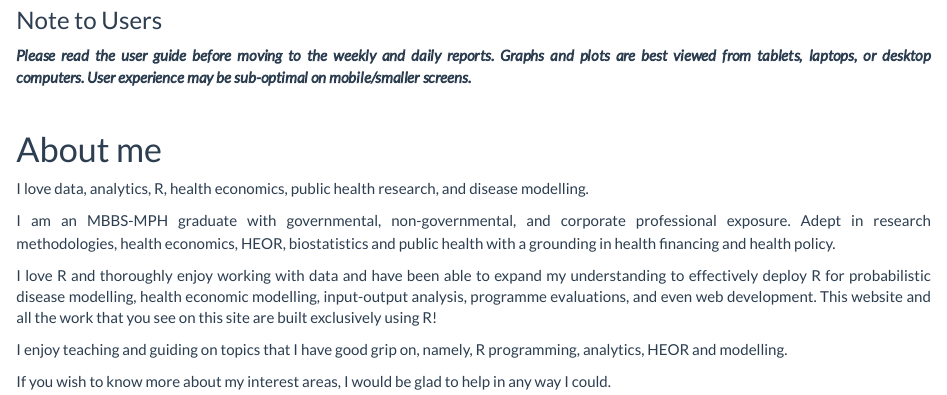
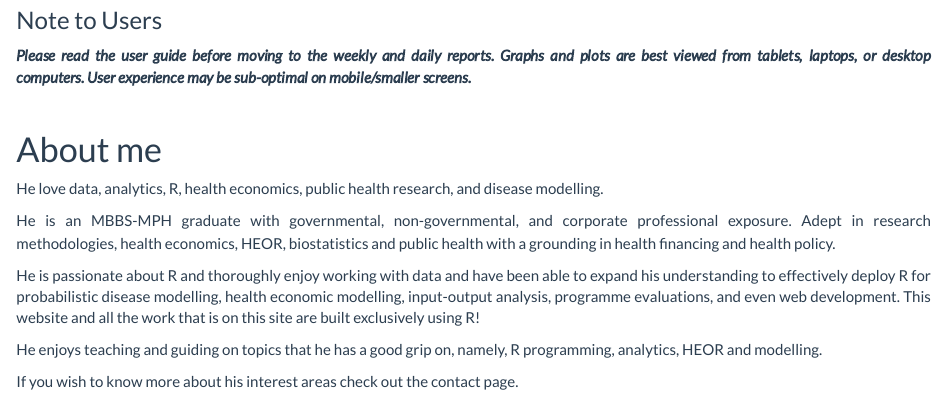
Before and after one commit to nishanshaik/sunset_angels-jump, an R Markdown document (index.Rmd): the page in a window 1100 px wide, from 160 px down. The pictures show the output file index.html that the author committed with the source, opened offline; library style sheets and scripts come from the installed R packages.

Commit message:
Update main page

```diff
--- a/index.Rmd
+++ b/index.Rmd
@@ -14,14 +14,14 @@ text-align: justify}
 \
 
 # About me
-I love data, analytics, R, health economics, public health research, and disease modelling.
+He love data, analytics, R, health economics, public health research, and disease modelling.
 
-I am an MBBS-MPH graduate with governmental, non-governmental, and corporate professional exposure. Adept in research methodologies, health economics, HEOR, biostatistics and public health with a grounding in health financing and health policy.
+He is an MBBS-MPH graduate with governmental, non-governmental, and corporate professional exposure. Adept in research methodologies, health economics, HEOR, biostatistics and public health with a grounding in health financing and health policy.
 
-I love R and thoroughly enjoy working with data and have been able to expand my understanding to effectively deploy R for probabilistic disease modelling, health economic modelling, input-output analysis, programme evaluations, and even web development. This website and all the work that you see on this site are built exclusively using R!
+He is passionate about R and thoroughly enjoy working with data and have been able to expand his understanding to effectively deploy R for probabilistic disease modelling, health economic modelling, input-output analysis, programme evaluations, and even web development. This website and all the work that is on this site are built exclusively using R!
 
-I enjoy teaching and guiding on topics that I have good grip on, namely, R programming, analytics, HEOR and modelling.
+He enjoys teaching and guiding on topics that he has a good grip on, namely, R programming, analytics, HEOR and modelling.
 
-If you wish to know more about my interest areas, I would be glad to help in any way I could.
+If you wish to know more about his interest areas check out the contact page.
 
 \
```
Also changed, not shown: AN.html, AP.html, AR.html, AS.html, BR.html, CG.html, CH.html, DD.html, DL.html, Daily_Overview.html, GA.html, index.html, 27 other files.
